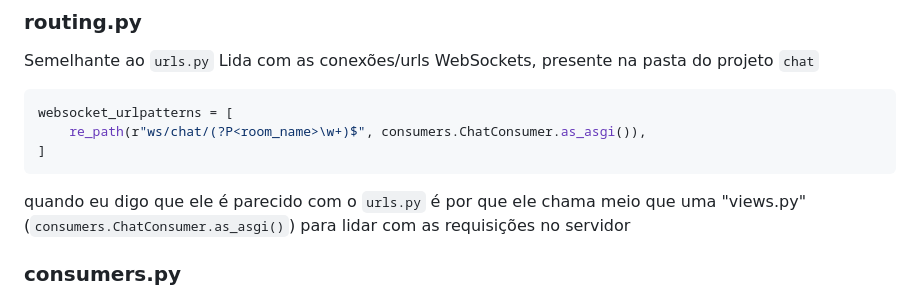
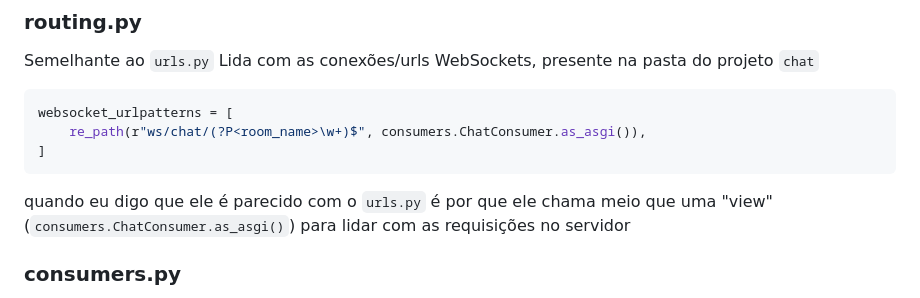
Before and after one commit to marcelo-py/ChatEmTempoReal, a Markdown page: README.md, the part around the change printed below. GitHub-like rendering.

Commit message:
correções no readme

````diff
--- a/README.md
+++ b/README.md
@@ -61,7 +61,7 @@ websocket_urlpatterns = [
 ]
 ```
 quando eu digo que ele é parecido com o ```urls.py```
-é por que ele chama meio que uma "views.py" (```consumers.ChatConsumer.as_asgi()```) para lidar com as requisições no servidor
+é por que ele chama meio que uma "view" (```consumers.ChatConsumer.as_asgi()```) para lidar com as requisições no servidor
 
 ### consumers.py
 Responsável por receber as mensagens WebSocket de entrada e produzir uma resposta WebSocket de saída.
````
Also changed, not shown: other parts of README.md (+1 -1 lines).
